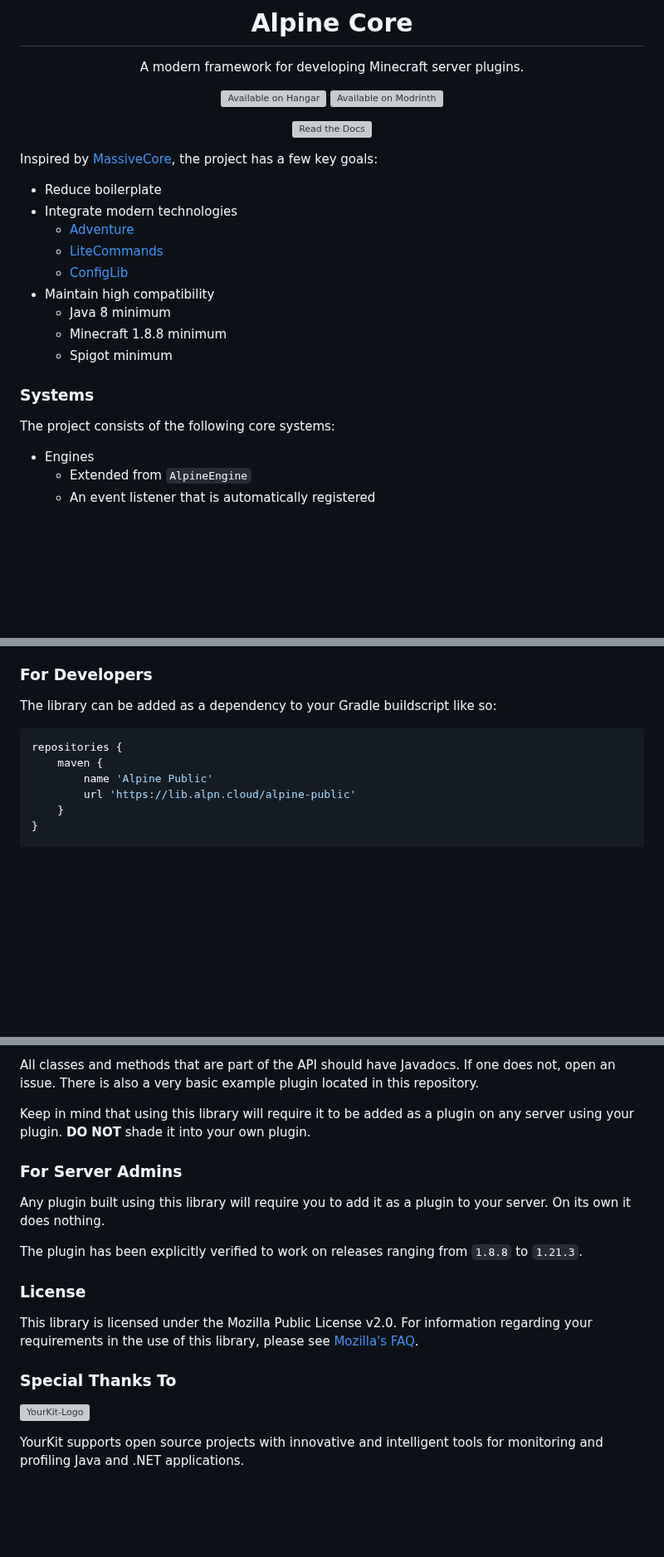
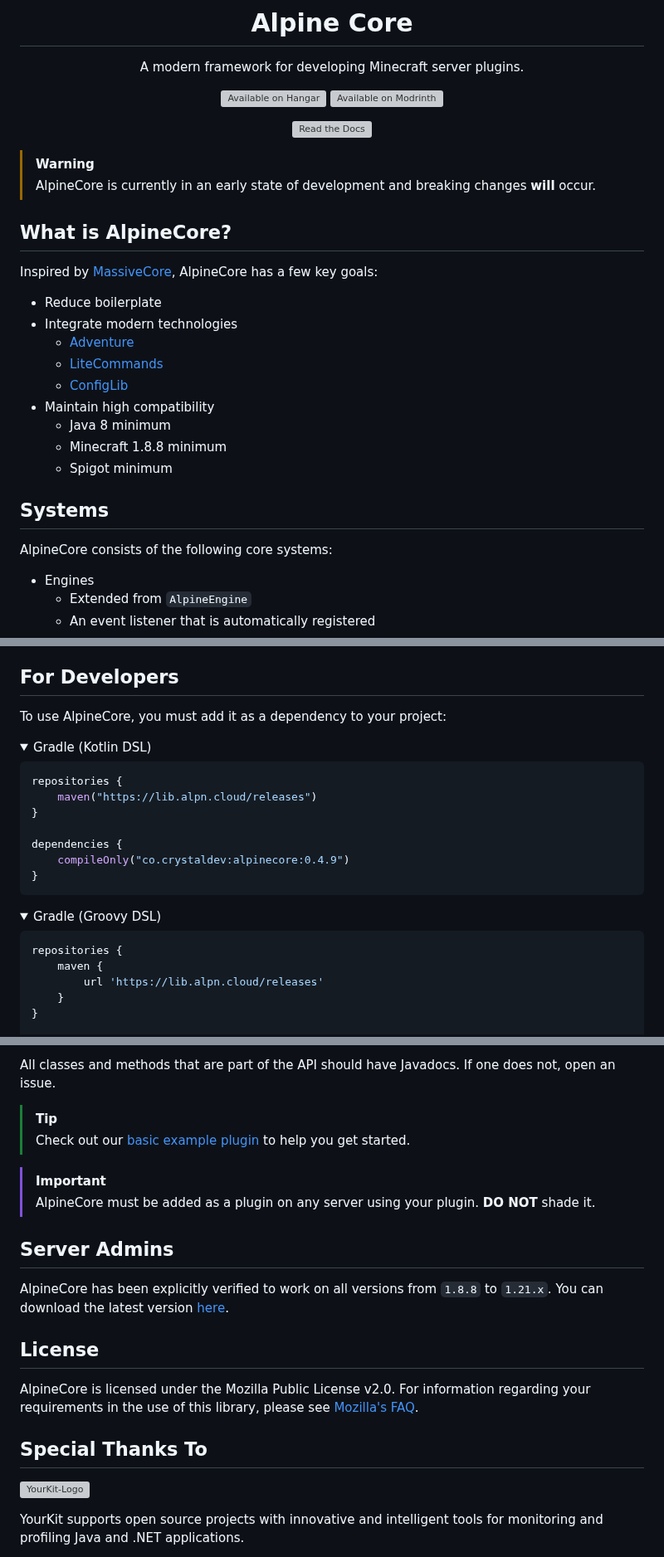
Before and after one commit to alpine-network/alpine-core, a Markdown page: README.md, 3 parts joined by grey strips. Shown at 83% size. Rendered like a GitHub page; folded sections open; blank space fills up the shorter version; grey boxes are pictures that could not be loaded.

Commit message:
docs: change maven repo to '/releases' and tidy up surrounding content in README.md

````diff
--- a/README.md
+++ b/README.md
@@ -9,7 +9,11 @@ A modern framework for developing Minecraft server plugins.
 [![Read the Docs](https://cdn.jsdelivr.net/npm/@intergrav/devins-badges@3/assets/cozy/documentation/gitbook_vector.svg)](https://lib.alpn.cloud/javadoc/releases/co/crystaldev/alpinecore/0.4.9/raw/index.html)
 </div>
 
-Inspired by [MassiveCore](https://gitlab.massivecraft.team/massivecraft/MassiveCore), the project has a few key goals:
+> [!WARNING]
+> AlpineCore is currently in an early state of development and breaking changes **will** occur.
+
+## What is AlpineCore?
+Inspired by [MassiveCore](https://gitlab.massivecraft.team/massivecraft/MassiveCore), AlpineCore has a few key goals:
 - Reduce boilerplate
 - Integrate modern technologies
   - [Adventure](https://github.com/KyoriPowered/adventure)
@@ -20,8 +24,8 @@ Inspired by [MassiveCore](https://gitlab.massivecraft.team/massivecraft/MassiveC
   - Minecraft 1.8.8 minimum
   - Spigot minimum
 
-### Systems
-The project consists of the following core systems:
+## Systems
+AlpineCore consists of the following core systems:
 - Engines
   - Extended from `AlpineEngine`
   - An event listener that is automatically registered
@@ -55,14 +59,31 @@ The project consists of the following core systems:
   - Extended from `AlpineEvent`
   - A generic Bukkit event, minus the boilerplate
 
-### For Developers
-The library can be added as a dependency to your Gradle buildscript like so:
+## For Developers
+To use AlpineCore, you must add it as a dependency to your project:
+
+<details>
+<summary>Gradle (Kotlin DSL)</summary>
+
+```kotlin
+repositories {
+    maven("https://lib.alpn.cloud/releases")
+}
+
+dependencies {
+    compileOnly("co.crystaldev:alpinecore:0.4.9")
+}
+```
+</details>
+
+
+<details>
+<summary>Gradle (Groovy DSL)</summary>
 
 ```groovy
 repositories {
     maven {
-        name 'Alpine Public'
-        url 'https://lib.alpn.cloud/alpine-public'
+        url 'https://lib.alpn.cloud/releases'
     }
 }
 
@@ -90,17 +116,20 @@ dependencies {
 
-All classes and methods that are part of the API should have Javadocs. If one does not, open an issue. There is also a very basic example plugin located in this repository.
+All classes and methods that are part of the API should have Javadocs. If one does not, open an issue.
 
-Keep in mind that using this library will require it to be added as a plugin on any server using your plugin. **DO NOT** shade it into your own plugin.
+> [!TIP]
+> Check out our [basic example plugin](https://github.com/alpine-network/example-plugin) to help you get started.
 
-### For Server Admins
-Any plugin built using this library will require you to add it as a plugin to your server. On its own it does nothing.
+> [!IMPORTANT]
+> AlpineCore must be added as a plugin on any server using your plugin. **DO NOT** shade it.
 
-The plugin has been explicitly verified to work on releases ranging from `1.8.8` to `1.21.3`.
+## Server Admins
+AlpineCore has been explicitly verified to work on all versions from `1.8.8` to `1.21.x`.
+You can download the latest version [here](https://github.com/alpine-network/alpine-core/releases/latest).
 
-### License
-This library is licensed under the Mozilla Public License v2.0. For information regarding your requirements in the use of this library, please see [Mozilla's FAQ](https://www.mozilla.org/en-US/MPL/2.0/FAQ/).
+## License
+AlpineCore is licensed under the Mozilla Public License v2.0. For information regarding your requirements in the use of this library, please see [Mozilla's FAQ](https://www.mozilla.org/en-US/MPL/2.0/FAQ/).
 
-### Special Thanks To
+## Special Thanks To
 ![YourKit-Logo](https://www.yourkit.com/images/yklogo.png)
 
 YourKit supports open source projects with innovative and intelligent tools for monitoring and profiling Java and .NET applications.
````
Also changed, not shown: other parts of README.md (+6 -1 lines).
